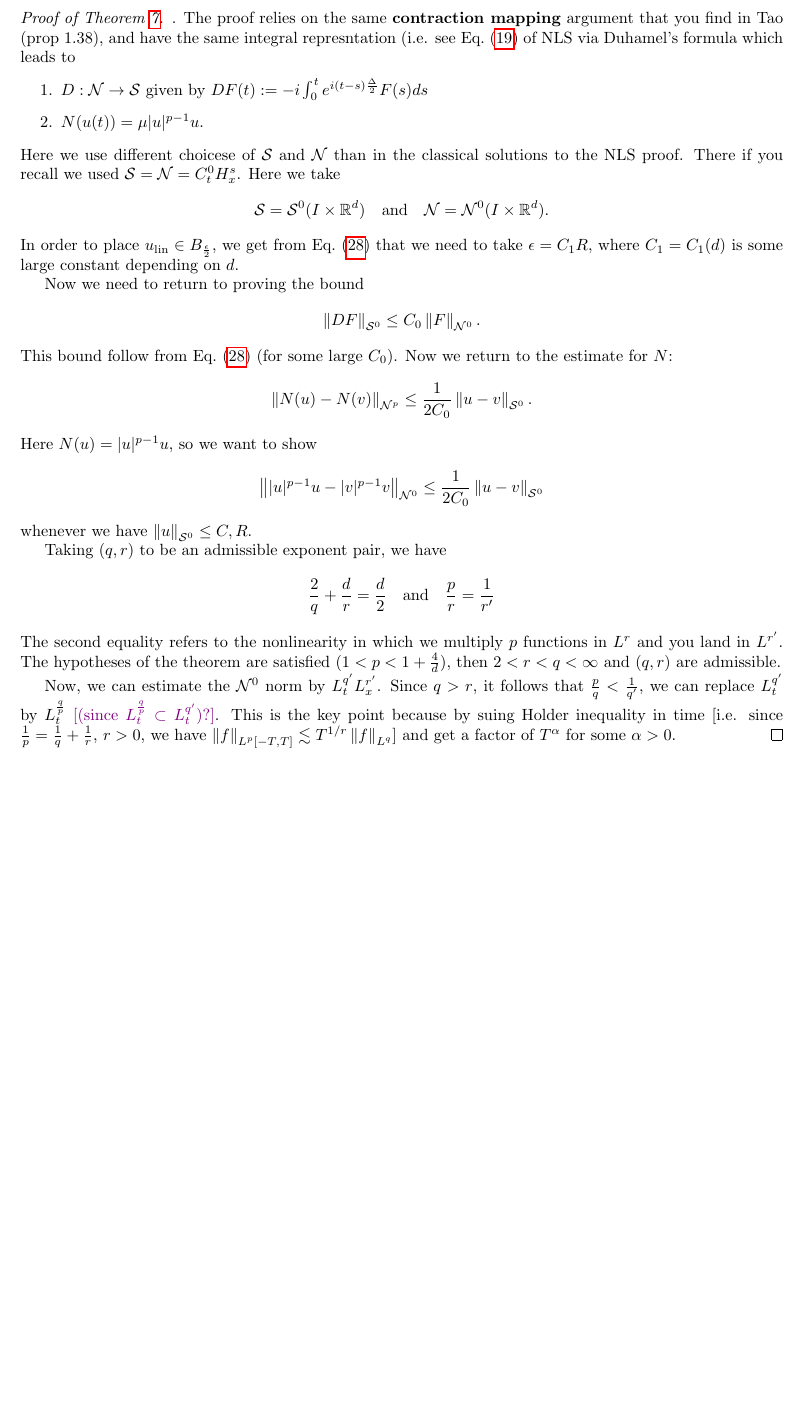
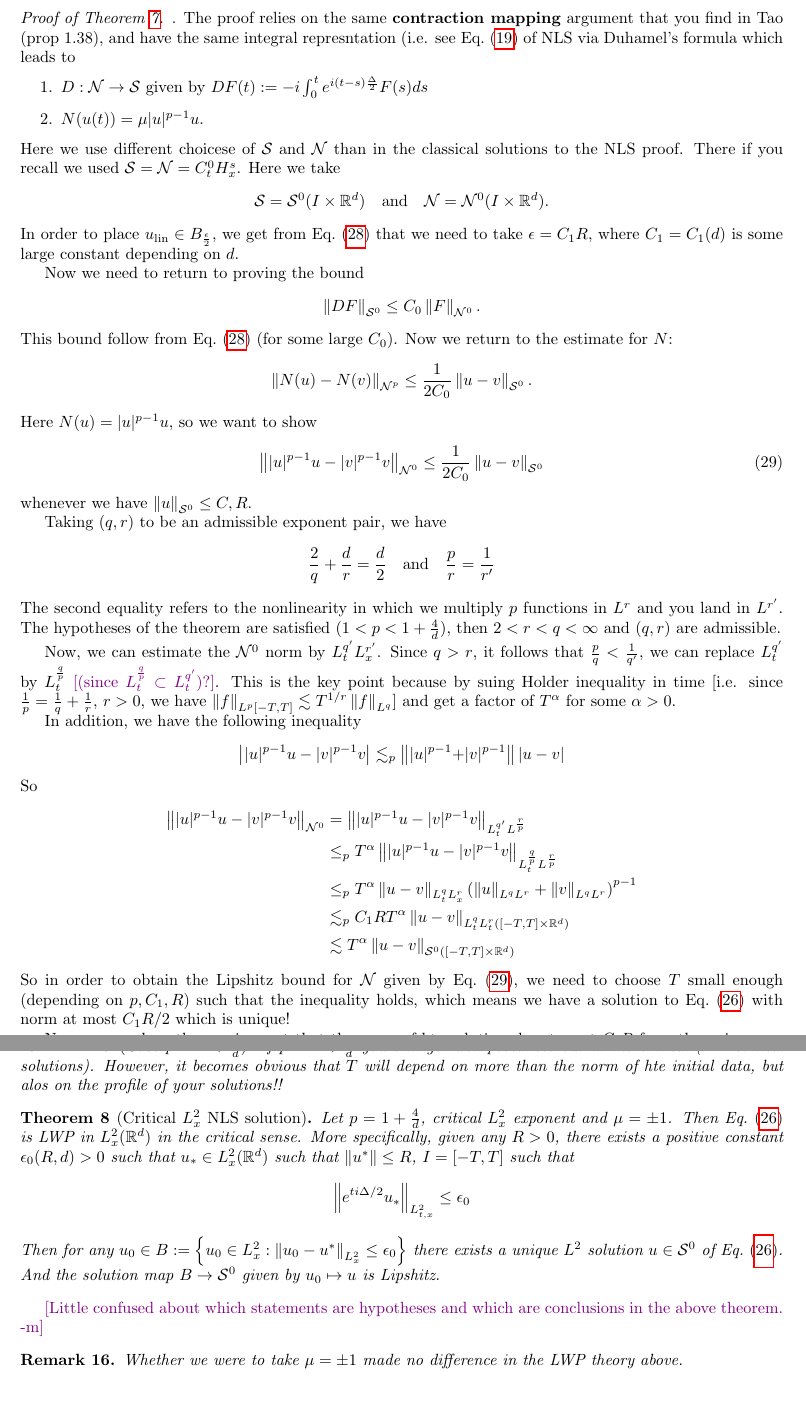
Before and after one commit to max-hill/dispersive-pde-notes, a LaTeX document (dispersivepde.tex): part of page 20 of 20 before the commit and two parts of pages 20 and 21 of 21 after it, the two joined at a grey line, cut so that both start at the same text, the shorter picture padded with empty space. Compiled offline with pdfLaTeX.

Commit message:
Typed up make-up lecture notes

```diff
--- a/dispersivepde.tex
+++ b/dispersivepde.tex
@@ -1478,9 +1478,10 @@ compact so the notion of a supremum needs to be adjusted.
     \leq \frac{1}{2C_{0}} \norm{u-v}_{\mathcal{S}^{0}}.
   \end{equation*}
   Here $N(u) = |u|^{p-1}u$, so we want to show
-  \begin{equation*}
-    \norm{|u|^{p-1}u-|v|^{p-1}v}_{\mathcal{N}^{0}} \leq \frac{1}{2C_{0}} \norm{u-v}_{\mathcal{S}^{0}}
-  \end{equation*}
+  \begin{equation}\label{eq:16-right-arrow}
+    \norm{|u|^{p-1}u-|v|^{p-1}v}_{\mathcal{N}^{0}}
+    \leq \frac{1}{2C_{0}} \norm{u-v}_{\mathcal{S}^{0}}
+  \end{equation}
   whenever we have $\norm{u}_{\mathcal{S}^{0}}\leq C,R$.
 
   Taking $(q,r)$ to be an admissible exponent pair, we have
@@ -1495,12 +1496,67 @@ compact so the notion of a supremum needs to be adjusted.
   admissible.
 
   Now, we can estimate the $\mathcal{N}^{0}$ norm by $L_{t}^{q'}L_{x}^{r'}$.
-  Since $q>r$,  it follows that $\frac{p}{q}<\frac{1}{q'}$,  we can replace
+  Since $q>r$, it follows that $\frac{p}{q}<\frac{1}{q'}$, we can replace
   $L_{t}^{q'}$ by $L^{\frac{q}{p}}_{t}$ \pnote{(since
     $L^{\frac{q}{p}}_{t}\subset L^{q'}_{t}$)?}. This is the key point because by
   suing Holder inequality in time [i.e. since
-  $\frac{1}{p}=\frac{1}{q}+\frac{1}{r}$, $r>0$, we have $\norm{f}_{L^{p}[-T,T]}\lesssim
-  T^{1/r} \norm{f}_{L^{q}}$] and get a factor of $T^{\alpha}$ for some $\alpha>0$.
+  $\frac{1}{p}=\frac{1}{q}+\frac{1}{r}$, $r>0$, we have
+  $\norm{f}_{L^{p}[-T,T]}\lesssim T^{1/r} \norm{f}_{L^{q}}$] and get a factor of
+  $T^{\alpha}$ for some $\alpha>0$.
+
+  In addition, we have the following inequality
+  \begin{equation*}
+    \left| |u|^{p-1}u-|v|^{p-1}v \right|
+    \lesssim _{p} \norm{|u|^{p-1}+ |v|^{p-1}} \left| u-v \right|
+  \end{equation*}
+  So
+  \begin{align*}
+    \norm{|u|^{p-1}u-|v|^{p-1}v}_{\mathcal{N}^{0}}
+    &= \norm{|u|^{p-1}u - |v|^{p-1}v}_{L^{q'}_{t}L^{\frac{r}{p}}} \\
+    &\leq _{p} T^{\alpha} \norm{|u|^{p-1}u-|v|^{p-1}v}_{L_{t}^{\frac{q}{p}}L^{\frac{r}{p}}} \\
+    &\leq _{p} T^{\alpha} \norm{u-v}_{L_{t}^{q}L_{x}^{r}}\left( \norm{u}_{L^{q}L^{r}}+\norm{v}_{L^{q}L^{r}} \right)^{p-1} \\
+    &\lesssim _{p}C_{1}R T^{\alpha}\norm{u-v}_{L_{t}^{q}L_{t}^{r}\left( \left[ -T,T \right]\times \R^d  \right) } \\
+    &\lesssim T^{\alpha} \norm{u-v}_{\mathcal{S}^{0}\left( [-T,T]\times \R^d  \right) }
+  \end{align*}
+  So in order to obtain the Lipshitz bound for $\mathcal{N}$ given by
+  \cref{eq:16-right-arrow}, we need to choose $T$ small enough (depending on
+  $p,C_{1},R$) such that the inequality holds, which means we have a solution to
+  \cref{eq:NLS-2022-10-28} with norm at most $C_{1}R/2$ which is unique!
+
+  Now we can drop the requirement that the norm of hte solutions be at most
+  $C_{1}R$ from the uniqueness result together with a bootstrap argument
+  $(C_{t}^{0}!!)$ \pnote{what does this parenthetical note mean?}.
 \end{proof}
+\begin{remark}[Case $p=1+\frac{4}{d}$]
+  If $p=1+\frac{4}{d}$ you still get well-posedness but in the critical (
+  $L^{2}$ critical solutions). However, it becomes obvious that $T$ will depend
+  on more than the norm of hte initial data, but alos on the profile of your
+  solutions!!
+\end{remark}
+\begin{theorem}[Critical $L_x^2$ NLS solution]
+  \label{thm:critical-Lx2-NLS-solution}
+  Let $p=1+\frac{4}{d}$, critical $L_{x}^{2}$ exponent and $\mu=\pm 1$. Then
+  \cref{eq:NLS-2022-10-28} is LWP in $L_{x}^{2}(\R^d)$ in the critical sense.
+  More specifically, given any $R>0$,  there exists a positive constant
+  $\epsilon_{0}(R,d)>0$ such that $u_{*}\in L^{2}_{x}(\R^d)$ such that
+  $\norm{u^{*}} \leq R$, $I=[-T,T]$  such that
+  \begin{equation*}
+    \norm{e^{ti\Delta/2}u_{*}}_{L_{t,x}^{2}}
+    \leq \epsilon_{0}
+  \end{equation*}
+  Then for any
+  $u_{0}\in B:= \left\{ u_{0}\in L_{x}^{2}: \norm{u_{0}-u^{*}}_{L_{x}^{2}}\leq
+    \epsilon_{0}\right\} $ there exists a unique $L^{2}$ solution
+  $u\in \mathcal{S}^{0}$ of \cref{eq:NLS-2022-10-28}. And the solution map
+  $B\to \mathcal{S}^{0}$ given by $u_{0}\mapsto u$ is Lipshitz.
+\end{theorem} \pnote{Little confused about which statements are hypotheses and
+  which are conclusions in the above theorem. -m}
+\begin{remark}
+  Whether we were to take $\mu=\pm 1$ made no difference in the LWP theory
+  above.
+\end{remark}
+
+
+
 
 \end{document}
```
Also changed, not shown: dispersivepde.pdf.
